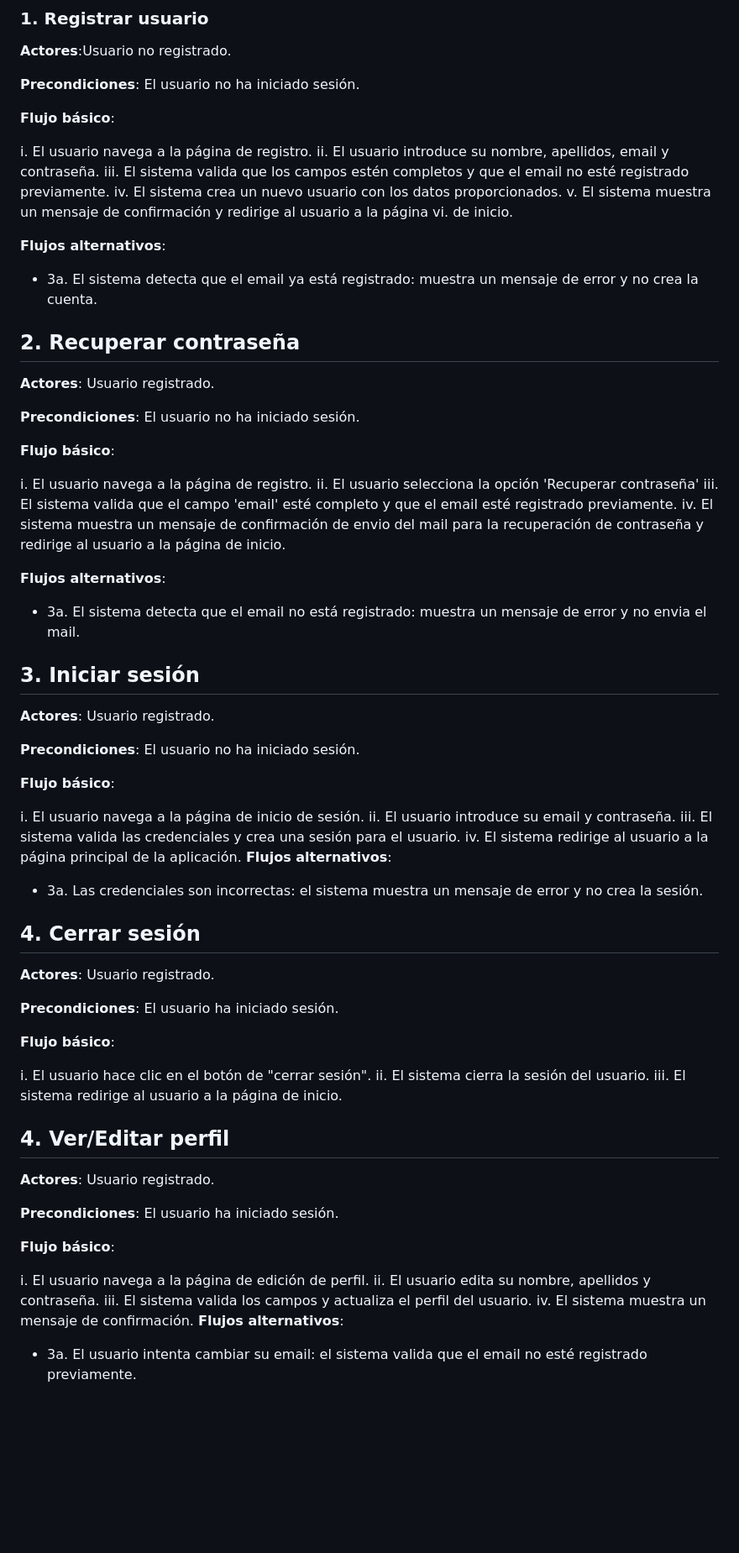
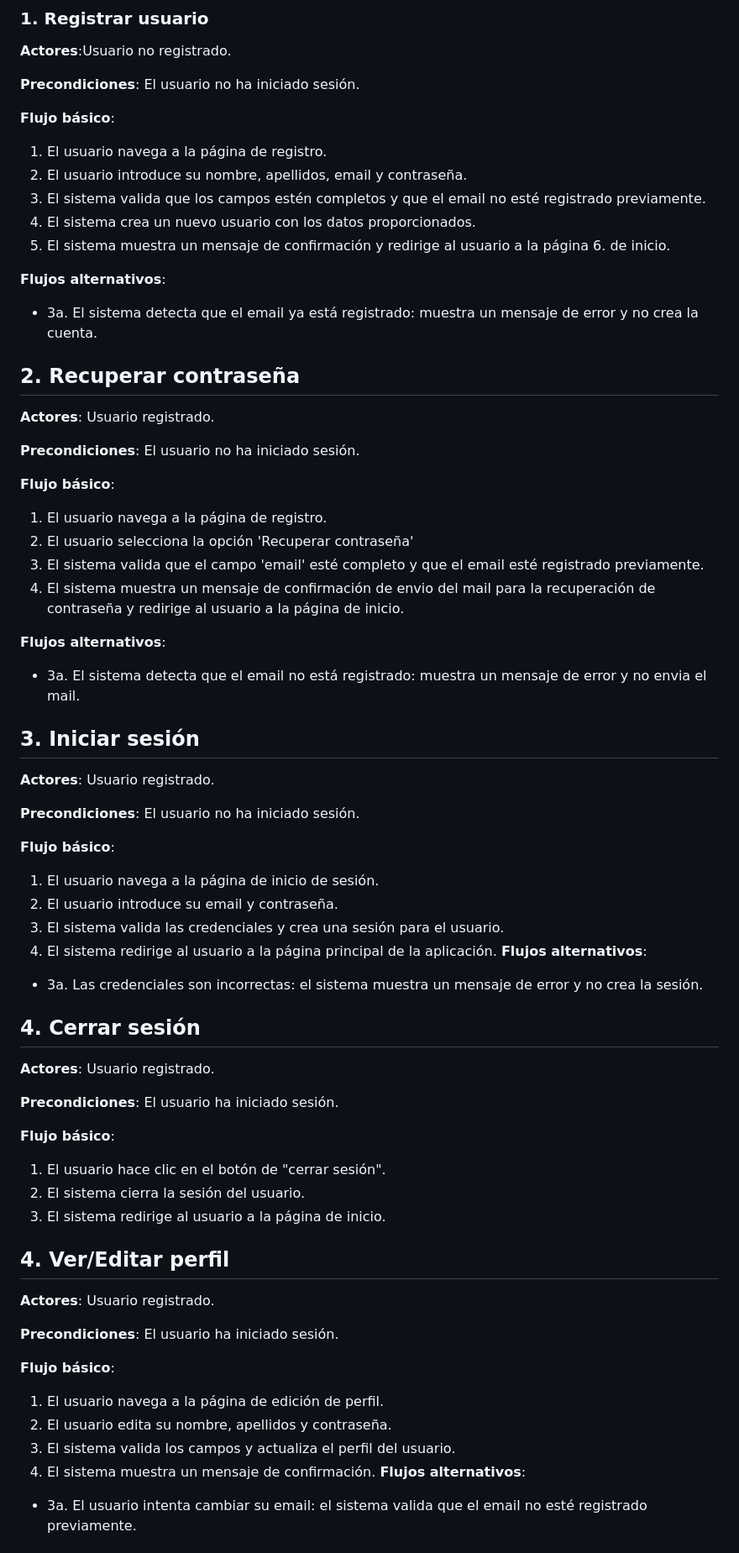
Before and after one commit to AlexPerezGigante/VanillaGames, a Markdown page: README.md, the part around one of its changes. Shown at 84% size. Rendered like a GitHub page; blank space fills up the shorter version.

```diff
--- a/README.md
+++ b/README.md
@@ -122,11 +122,11 @@ Es el momento de ser más concretos y detenernos a reflexionar en cada uno de lo
 
 **Flujo básico**:
 
-i. El usuario navega a la página de registro.
-ii. El usuario introduce su nombre, apellidos, email y contraseña.
-iii. El sistema valida que los campos estén completos y que el email no esté registrado previamente.
-iv. El sistema crea un nuevo usuario con los datos proporcionados.
-v. El sistema muestra un mensaje de confirmación y redirige al usuario a la página vi. de inicio.
+1. El usuario navega a la página de registro.
+2. El usuario introduce su nombre, apellidos, email y contraseña.
+3. El sistema valida que los campos estén completos y que el email no esté registrado previamente.
+4. El sistema crea un nuevo usuario con los datos proporcionados.
+5. El sistema muestra un mensaje de confirmación y redirige al usuario a la página 6. de inicio.
 
 **Flujos alternativos**:
 
@@ -140,10 +140,10 @@ v. El sistema muestra un mensaje de confirmación y redirige al usuario a la pá
 
 **Flujo básico**:
 
-i. El usuario navega a la página de registro.
-ii. El usuario selecciona la opción 'Recuperar contraseña'
-iii. El sistema valida que el campo 'email' esté completo y que el email esté registrado previamente.
-iv. El sistema muestra un mensaje de confirmación de envio del mail para la recuperación de contraseña y redirige al usuario a la página de inicio.
+1. El usuario navega a la página de registro.
+2. El usuario selecciona la opción 'Recuperar contraseña'
+3. El sistema valida que el campo 'email' esté completo y que el email esté registrado previamente.
+4. El sistema muestra un mensaje de confirmación de envio del mail para la recuperación de contraseña y redirige al usuario a la página de inicio.
 
 **Flujos alternativos**:
 
@@ -155,10 +155,10 @@ iv. El sistema muestra un mensaje de confirmación de envio del mail para la rec
 
 **Flujo básico**:
 
-i. El usuario navega a la página de inicio de sesión.
-ii. El usuario introduce su email y contraseña.
-iii. El sistema valida las credenciales y crea una sesión para el usuario.
-iv. El sistema redirige al usuario a la página principal de la aplicación.
+1. El usuario navega a la página de inicio de sesión.
+2. El usuario introduce su email y contraseña.
+3. El sistema valida las credenciales y crea una sesión para el usuario.
+4. El sistema redirige al usuario a la página principal de la aplicación.
 **Flujos alternativos**:
 
 * 3a. Las credenciales son incorrectas: el sistema muestra un mensaje de error y no crea la sesión.
@@ -169,9 +169,9 @@ iv. El sistema redirige al usuario a la página principal de la aplicación.
 
 **Flujo básico**:
 
-i. El usuario hace clic en el botón de "cerrar sesión".
-ii. El sistema cierra la sesión del usuario.
-iii. El sistema redirige al usuario a la página de inicio.
+1. El usuario hace clic en el botón de "cerrar sesión".
+2. El sistema cierra la sesión del usuario.
+3. El sistema redirige al usuario a la página de inicio.
 ## 4. Ver/Editar perfil
 **Actores**: Usuario registrado.
 
@@ -179,10 +179,10 @@ iii. El sistema redirige al usuario a la página de inicio.
 
 **Flujo básico**:
 
-i. El usuario navega a la página de edición de perfil.
-ii. El usuario edita su nombre, apellidos y contraseña.
-iii. El sistema valida los campos y actualiza el perfil del usuario.
-iv. El sistema muestra un mensaje de confirmación.
+1. El usuario navega a la página de edición de perfil.
+2. El usuario edita su nombre, apellidos y contraseña.
+3. El sistema valida los campos y actualiza el perfil del usuario.
+5. El sistema muestra un mensaje de confirmación.
 **Flujos alternativos**:
 
 * 3a. El usuario intenta cambiar su email: el sistema valida que el email no esté registrado previamente.
```
Also changed, not shown: other parts of README.md (+32 -32 lines).
